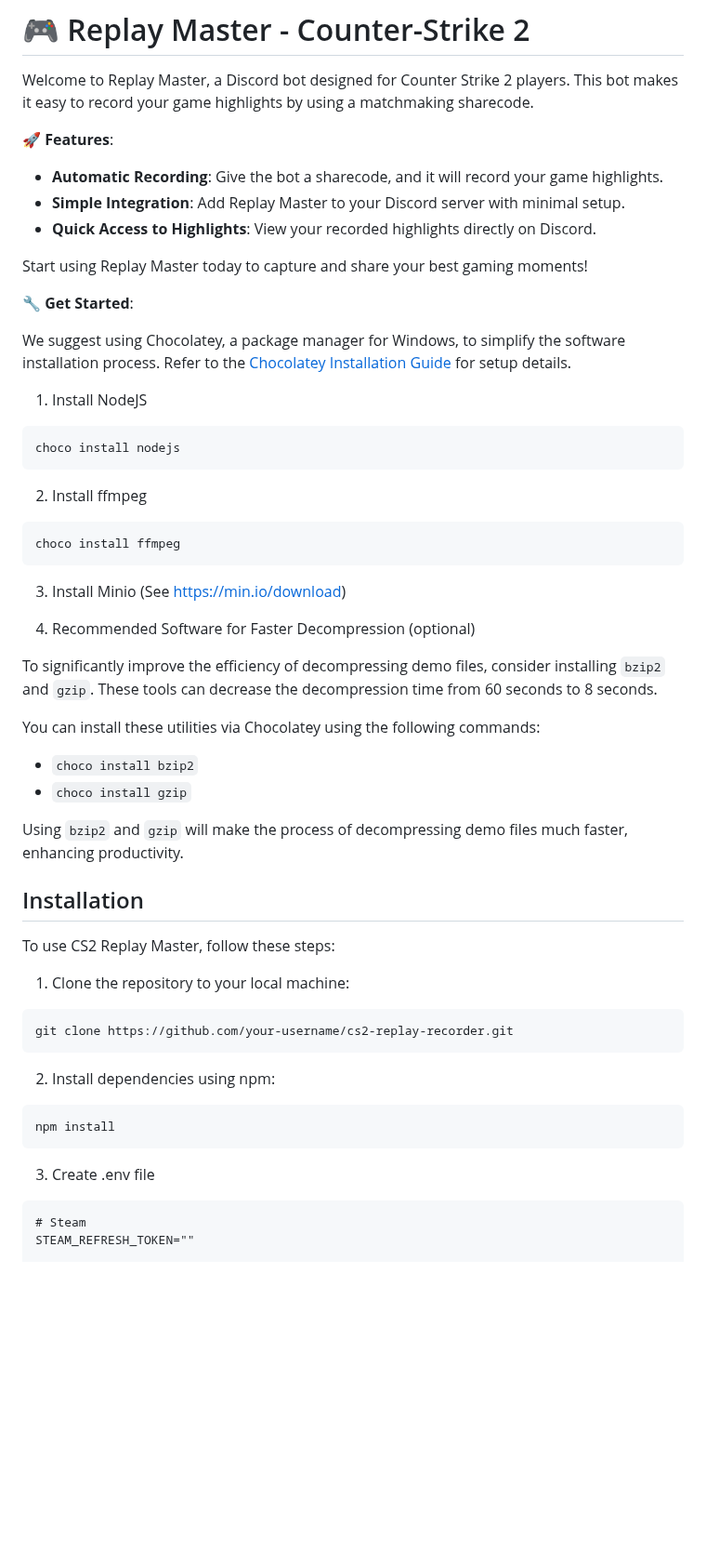
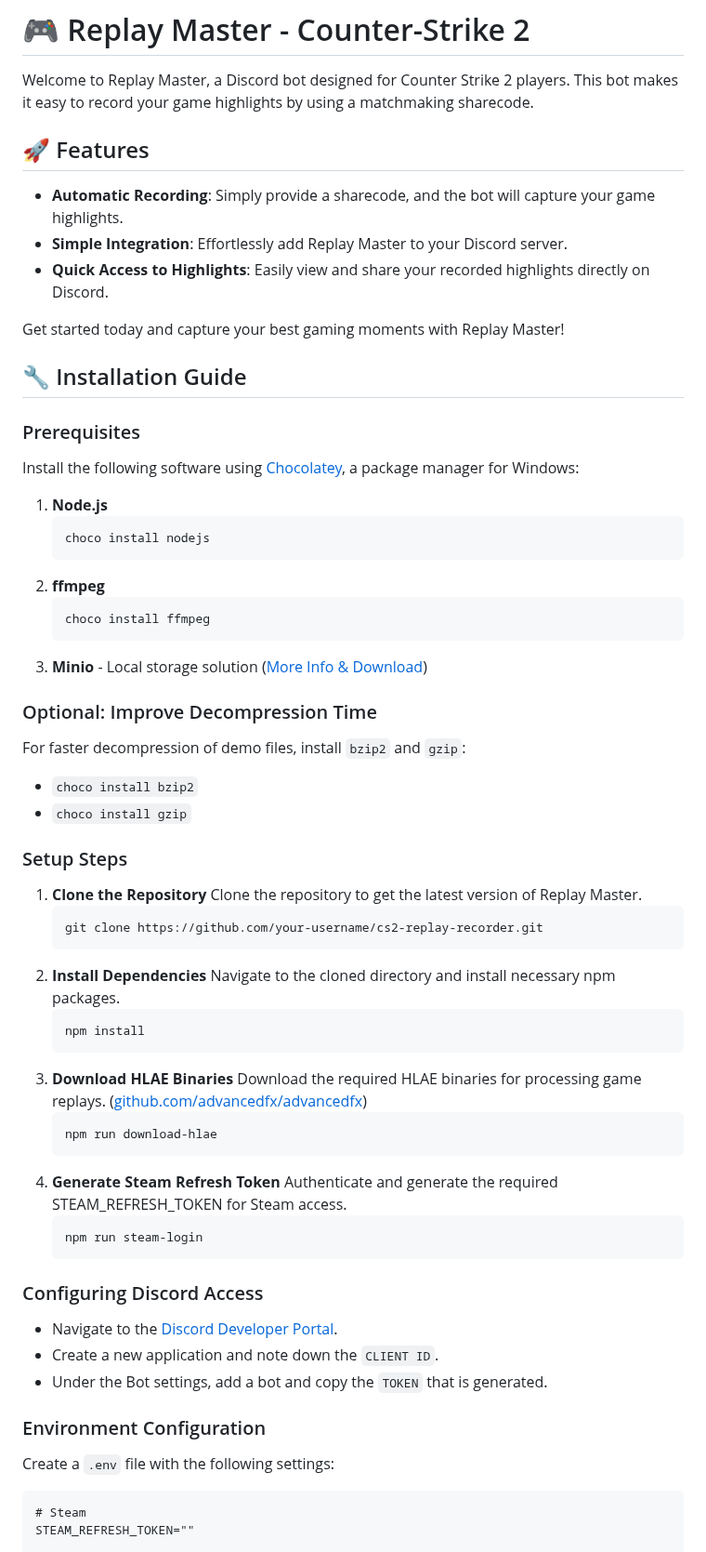
Before and after one commit to zek/replay-master, a Markdown page: README.md, the part around one of its changes. Shown at 93% size. Drawn GitHub-style; blank space fills up the shorter version.

````diff
--- a/README.md
+++ b/README.md
@@ -3,59 +3,69 @@
 Welcome to Replay Master, a Discord bot designed for Counter Strike 2 players.
 This bot makes it easy to record your game highlights by using a matchmaking sharecode.
 
-🚀 **Features**:
-- **Automatic Recording**: Give the bot a sharecode, and it will record your game highlights.
-- **Simple Integration**: Add Replay Master to your Discord server with minimal setup.
-- **Quick Access to Highlights**: View your recorded highlights directly on Discord.
+## 🚀 Features
+- **Automatic Recording**: Simply provide a sharecode, and the bot will capture your game highlights.
+- **Simple Integration**: Effortlessly add Replay Master to your Discord server.
+- **Quick Access to Highlights**: Easily view and share your recorded highlights directly on Discord.
 
-Start using Replay Master today to capture and share your best gaming moments!
+Get started today and capture your best gaming moments with Replay Master!
 
-🔧 **Get Started**:
+## 🔧 Installation Guide
 
-We suggest using Chocolatey, a package manager for Windows, to simplify the software installation process. Refer to the [Chocolatey Installation Guide](https://chocolatey.org/install) for setup details.
+### Prerequisites
 
-1. Install NodeJS
+Install the following software using [Chocolatey](https://chocolatey.org/install), a package manager for Windows:
 
-```bash
-choco install nodejs
-```
+1. **Node.js**
+   ```bash
+   choco install nodejs
+   ```
+2. **ffmpeg**
+   ```bash
+   choco install ffmpeg
+   ```
+3. **Minio** - Local storage solution ([More Info & Download](https://min.io/download))
 
-2. Install ffmpeg
+### Optional: Improve Decompression Time
 
-```bash
-choco install ffmpeg
-```
-
-3. Install Minio (See https://min.io/download)
-
-4. Recommended Software for Faster Decompression (optional)
-
-To significantly improve the efficiency of decompressing demo files, consider installing `bzip2` and `gzip`. These tools can decrease the decompression time from 60 seconds to 8 seconds.
-
-You can install these utilities via Chocolatey using the following commands:
-
+For faster decompression of demo files, install `bzip2` and `gzip`:
 - `choco install bzip2`
 - `choco install gzip`
 
-Using `bzip2` and `gzip` will make the process of decompressing demo files much faster, enhancing productivity.
+### Setup Steps
 
-## Installation
+1. **Clone the Repository**
+   Clone the repository to get the latest version of Replay Master.
+   ```bash
+   git clone https://github.com/your-username/cs2-replay-recorder.git
+   ```
+2. **Install Dependencies**
+   Navigate to the cloned directory and install necessary npm packages.
+   ```bash
+   npm install
+   ```
+3. **Download HLAE Binaries**
+   Download the required HLAE binaries for processing game replays.
+   ([github.com/advancedfx/advancedfx](https://github.com/advancedfx/advancedfx))
+   ```bash
+   npm run download-hlae
+   ```
+4. **Generate Steam Refresh Token**
+   Authenticate and generate the required STEAM_REFRESH_TOKEN for Steam access.
+   ```bash
+   npm run steam-login
+   ```
 
-To use CS2 Replay Master, follow these steps:
+### Configuring Discord Access
 
-1. Clone the repository to your local machine:
+- Navigate to the [Discord Developer Portal](https://discord.com/developers/applications).
+- Create a new application and note down the `CLIENT ID`.
+- Under the Bot settings, add a bot and copy the `TOKEN` that is generated.
 
-```bash
-git clone https://github.com/your-username/cs2-replay-recorder.git
-```
+### Environment Configuration
 
-2. Install dependencies using npm:
+Create a `.env` file with the following settings:
 
-```bash
-npm install
-```
-
-3. Create .env file
 ```
 # Steam
 STEAM_REFRESH_TOKEN=""
````
Also changed, not shown: other parts of README.md (+19 -14 lines).
